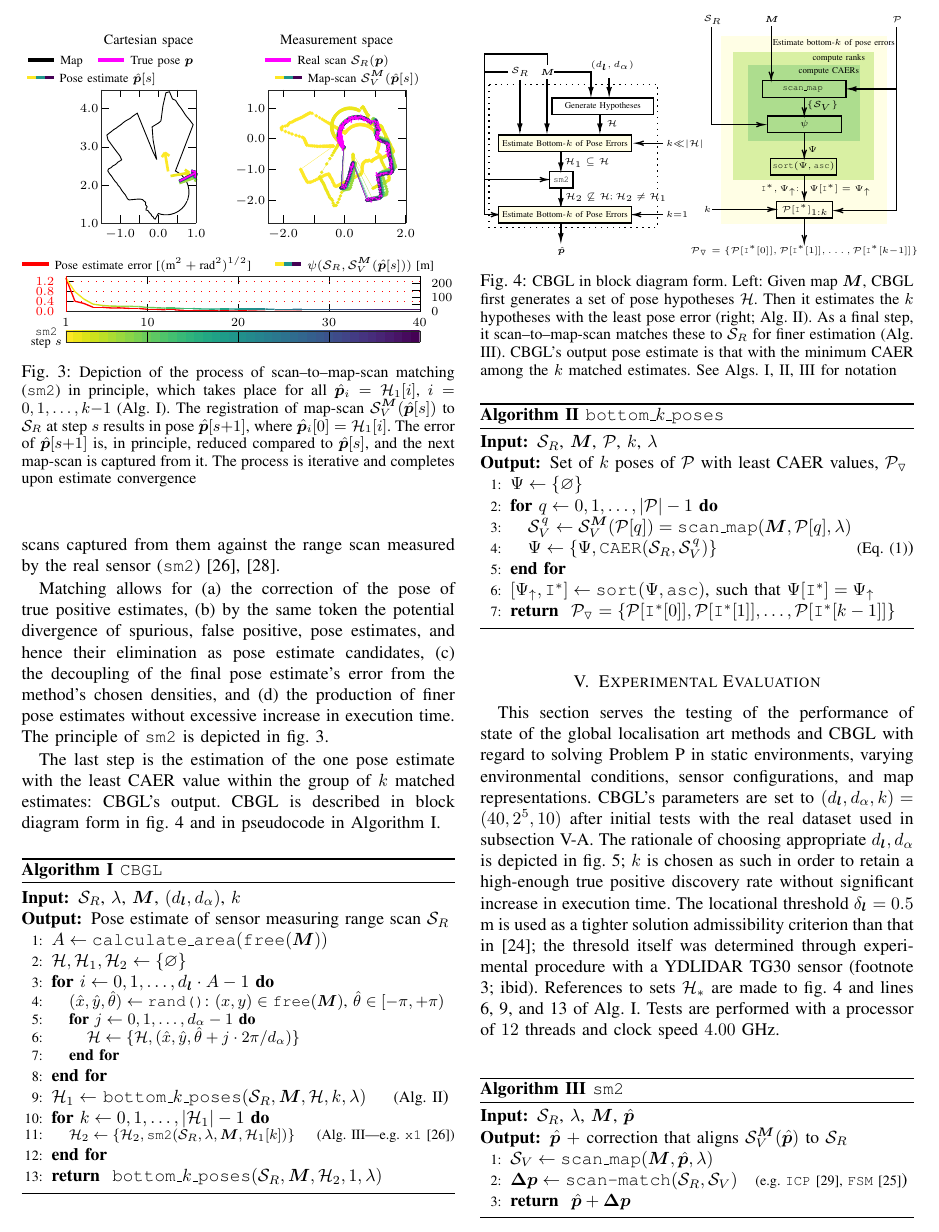
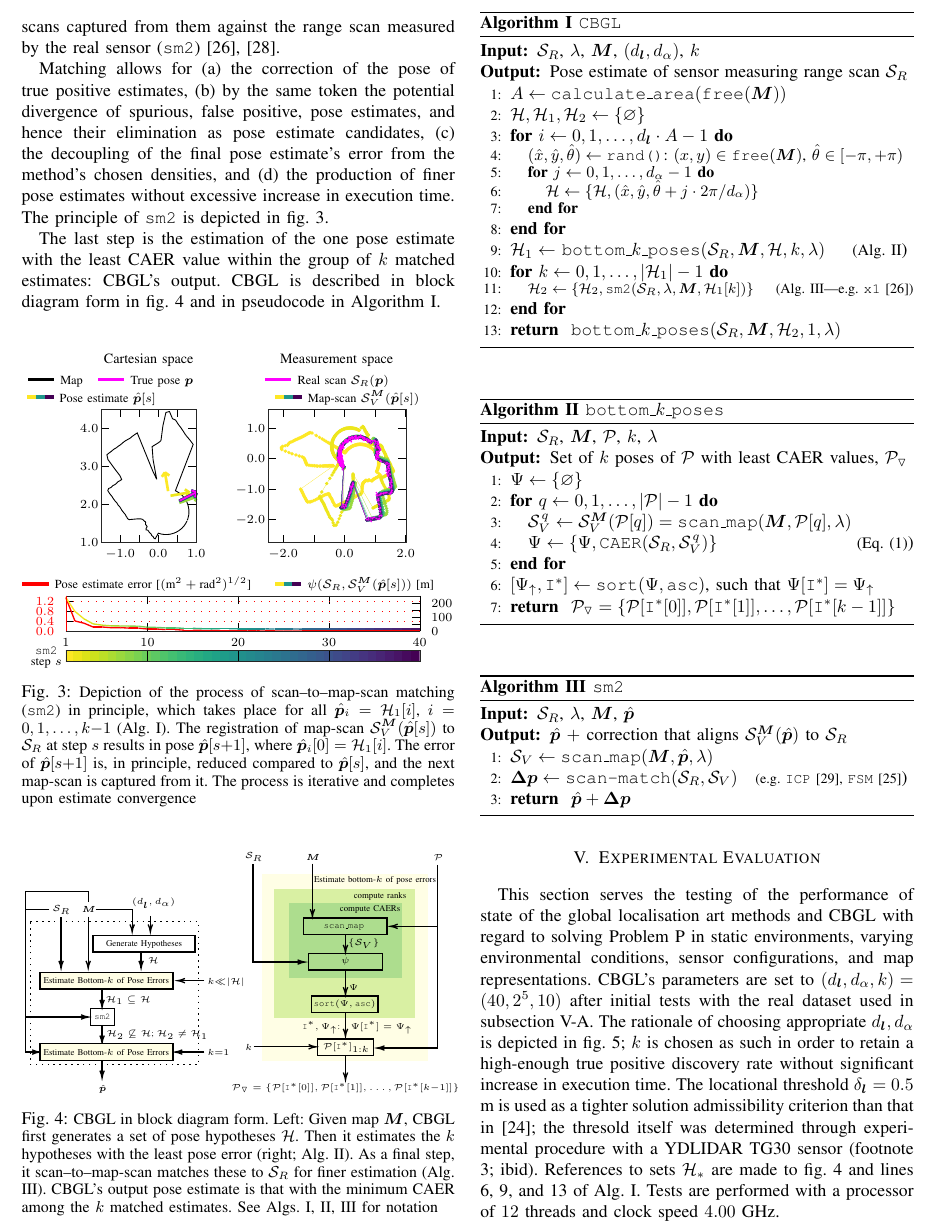
Before and after one commit to li9i/cbgl-paper, a LaTeX paper (main.tex, which reads sections/04.the_method/00.the_method.tex): part of page 4 of 8, cut so that both start at the same text. Compiled offline with pdfLaTeX.

Commit message:
Better structure in method section

```diff
--- a/sections/04.the_method/00.the_method.tex
+++ b/sections/04.the_method/00.the_method.tex
@@ -97,7 +97,7 @@ value within the group of $k$ matched estimates: CBGL's output. CBGL is
 described in block diagram form in fig.  \ref{fig:block_system} and in
 pseudocode in Algorithm \ref{alg:cbgl}.
 
-\begin{figure}[]\vspace{1.5cm}
+\begin{figure}[H]\vspace{1.5cm}
   \input{./figures/characterisation/sm2_evolution.tex}
   \caption{\small Depiction of the process of scan--to--map-scan matching
            (\texttt{sm2}) in principle, which takes place for all
@@ -113,8 +113,29 @@ pseudocode in Algorithm \ref{alg:cbgl}.
 \end{figure}
 
 
+
+\begin{figure}[H]\vspace{-0.4cm}
+  \subfloat{\label{fig:cbgl}     \input{./figures/cbgl_system_tiny.tikz}}
+  \subfloat{\label{fig:bottom_k} \input{./figures/inner_ranking_system2_tiny.tikz}}
+  \caption{\small CBGL in block diagram form. Left: Given map $\bm{M}$, CBGL
+           first generates a set of pose hypotheses $\mathcal{H}$. Then it
+           estimates the $k$ hypotheses with the least pose error (right; Alg.
+           \ref{alg:bottom_k}).
+           %II \cite{Filotheou2023c}
+           As a final step, it scan--to--map-scan
+           matches these to $\mathcal{S}_R$ for finer estimation
+           (Alg. \ref{alg:sm2}).
+           %III \cite{Filotheou2023c}
+           CBGL's output pose estimate is that with
+           the minimum CAER among the $k$ matched estimates. See Algs.
+           \ref{alg:cbgl}, \ref{alg:bottom_k}, \ref{alg:sm2} for notation
+           }
+  \label{fig:block_system}
+\end{figure}
+
+
 %%% CBGL %%%%%%%%%%%%%%%%%%%%%%%%%%%%%%%%%%%%%%%%%%%%%%%%%%%%%%%%%%%%%%%%%%%%%%%%
-\begin{algorithm}[]
+\begin{algorithm}[H]
   \caption{\texttt{CBGL}}
   \begin{spacing}{1.0}
   \begin{algorithmic}[1]
@@ -140,34 +161,8 @@ pseudocode in Algorithm \ref{alg:cbgl}.
   \label{alg:cbgl}
 \end{algorithm}
 
-
-
-
-\begin{figure}\vspace{-0.4cm}
-  \subfloat{\label{fig:cbgl}     \input{./figures/cbgl_system_tiny.tikz}}
-  \subfloat{\label{fig:bottom_k} \input{./figures/inner_ranking_system2_tiny.tikz}}
-  \caption{\small CBGL in block diagram form. Left: Given map $\bm{M}$, CBGL
-           first generates a set of pose hypotheses $\mathcal{H}$. Then it
-           estimates the $k$ hypotheses with the least pose error (right; Alg.
-           \ref{alg:bottom_k}).
-           %II \cite{Filotheou2023c}
-           As a final step, it scan--to--map-scan
-           matches these to $\mathcal{S}_R$ for finer estimation
-           (Alg. \ref{alg:sm2}).
-           %III \cite{Filotheou2023c}
-           CBGL's output pose estimate is that with
-           the minimum CAER among the $k$ matched estimates. See Algs.
-           \ref{alg:cbgl}, \ref{alg:bottom_k}, \ref{alg:sm2} for notation
-           }
-  \label{fig:block_system}
-\end{figure}
-
-
-
-
-
 %% Bottom-n %%%%%%%%%%%%%%%%%%%%%%%%%%%%%%%%%%%%%%%%%%%%%%%%%%%%%%%%%%%%%%%%%%%%
-\begin{algorithm}[]
+\begin{algorithm}[H]
   \caption{\texttt{bottom}\_$k$\_\texttt{poses}}
   \begin{spacing}{1.0}
   \begin{algorithmic}[1]
@@ -187,7 +182,7 @@ pseudocode in Algorithm \ref{alg:cbgl}.
 \end{algorithm}
 
 %% sm2 %%%%%%%%%%%%%%%%%%%%%%%%%%%%%%%%%%%%%%%%%%%%%%%%%%%%%%%%%%%%%%%%%%%%%%%%%
-\begin{algorithm}[]
+\begin{algorithm}[H]
   \caption{\texttt{sm2}}
   \begin{spacing}{1.0}
   \begin{algorithmic}[1]
```
Also changed, not shown: main.pdf, sections/04.the_method/00.the_method.tex (2 more changed lines), 4 other files.
